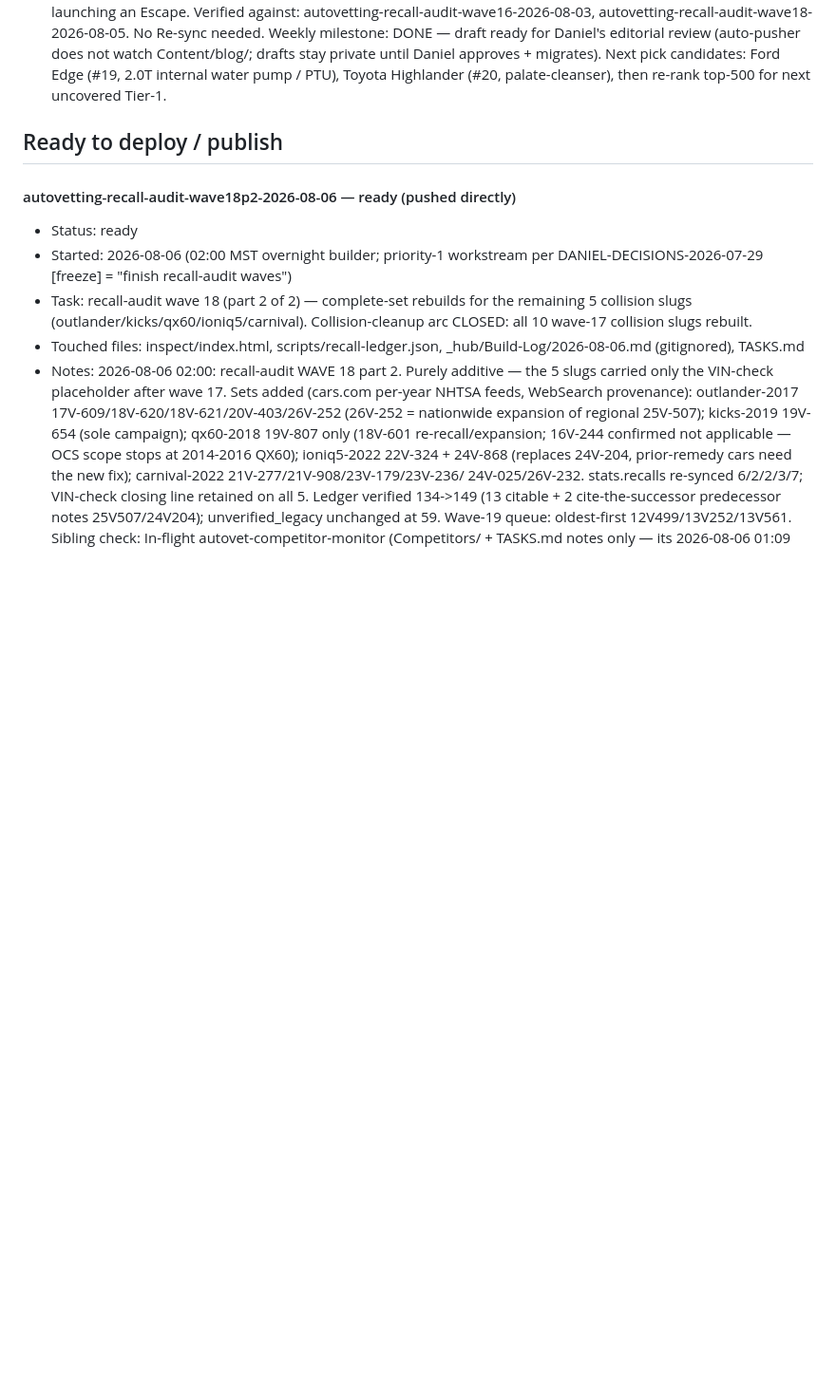
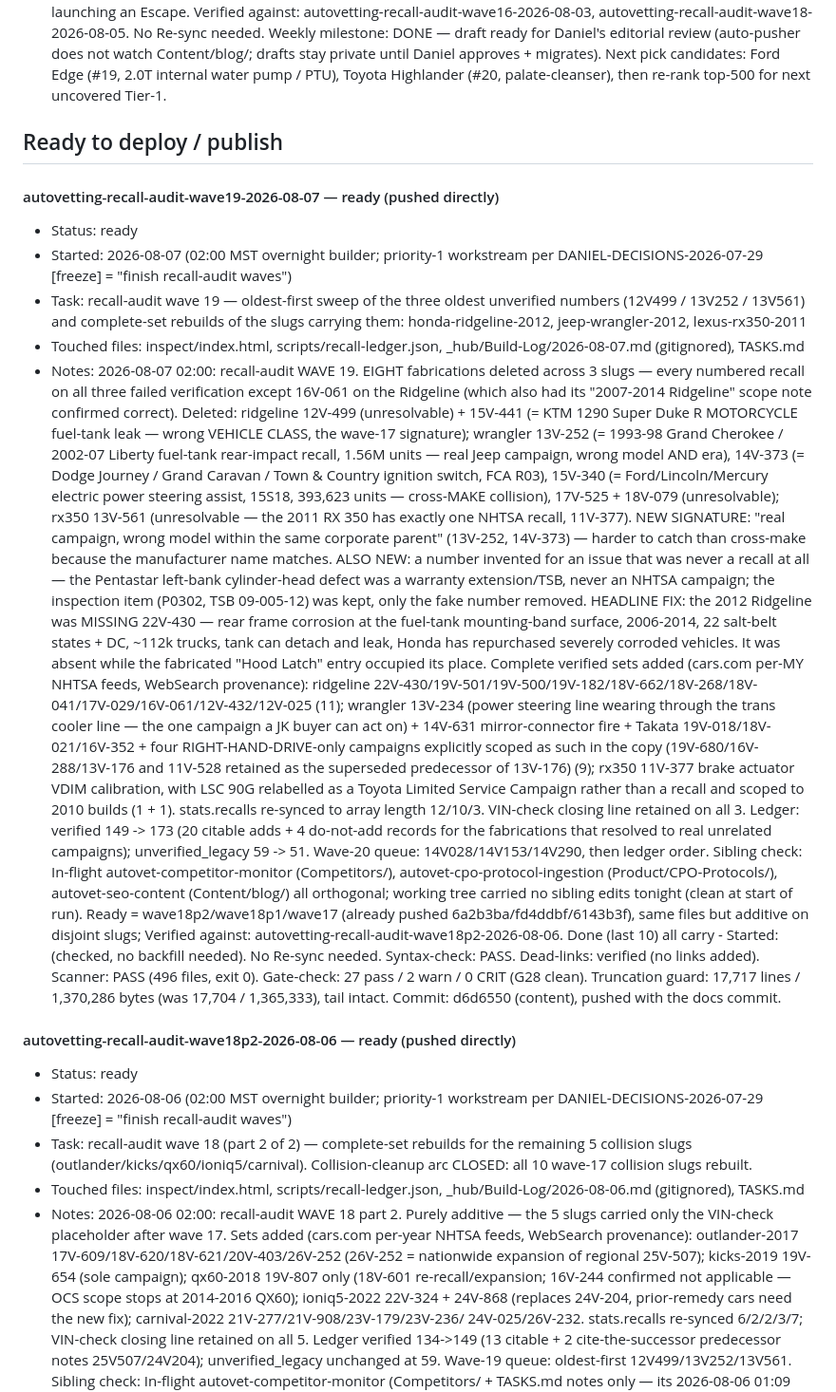
Before and after one commit to dvs-dnl/autovetting, a Markdown page: TASKS.md, the part around the change. Shown at 95% size. Drawn GitHub-style; blank space fills up the shorter version.

Commit message:
docs(tasks): log recall-audit wave 19 (2026-08-07) — 8 fabrications deleted, complete verified sets rebuilt on ridgeline/wrangler/rx350; commit d6d6550; ledger 173 verified / 51 unverified

```diff
--- a/TASKS.md
+++ b/TASKS.md
@@ -182,6 +182,53 @@ Deploy gate: the hourly orchestrator pushes what's in **Ready to deploy / publis
     Weekly milestone: DONE — draft ready for Daniel's editorial review (auto-pusher does not watch Content/blog/; drafts stay private until Daniel approves + migrates). Next pick candidates: Ford Edge (#19, 2.0T internal water pump / PTU), Toyota Highlander (#20, palate-cleanser), then re-rank top-500 for next uncovered Tier-1.
 
 ## Ready to deploy / publish
+
+#### autovetting-recall-audit-wave19-2026-08-07 — ready (pushed directly)
+
+- Status: ready
+- Started: 2026-08-07 (02:00 MST overnight builder; priority-1 workstream per DANIEL-DECISIONS-2026-07-29 [freeze] = "finish recall-audit waves")
+- Task: recall-audit wave 19 — oldest-first sweep of the three oldest unverified numbers (12V499 / 13V252 / 13V561) and complete-set rebuilds of the slugs carrying them: honda-ridgeline-2012, jeep-wrangler-2012, lexus-rx350-2011
+- Touched files: inspect/index.html, scripts/recall-ledger.json, _hub/Build-Log/2026-08-07.md (gitignored), TASKS.md
+- Notes:
+  2026-08-07 02:00: recall-audit WAVE 19. EIGHT fabrications deleted across 3 slugs — every numbered
+  recall on all three failed verification except 16V-061 on the Ridgeline (which also had its
+  "2007-2014 Ridgeline" scope note confirmed correct). Deleted: ridgeline 12V-499 (unresolvable) +
+  15V-441 (= KTM 1290 Super Duke R MOTORCYCLE fuel-tank leak — wrong VEHICLE CLASS, the wave-17
+  signature); wrangler 13V-252 (= 1993-98 Grand Cherokee / 2002-07 Liberty fuel-tank rear-impact recall,
+  1.56M units — real Jeep campaign, wrong model AND era), 14V-373 (= Dodge Journey / Grand Caravan /
+  Town & Country ignition switch, FCA R03), 15V-340 (= Ford/Lincoln/Mercury electric power steering
+  assist, 15S18, 393,623 units — cross-MAKE collision), 17V-525 + 18V-079 (unresolvable); rx350
+  13V-561 (unresolvable — the 2011 RX 350 has exactly one NHTSA recall, 11V-377).
+  NEW SIGNATURE: "real campaign, wrong model within the same corporate parent" (13V-252, 14V-373) —
+  harder to catch than cross-make because the manufacturer name matches. ALSO NEW: a number invented for
+  an issue that was never a recall at all — the Pentastar left-bank cylinder-head defect was a warranty
+  extension/TSB, never an NHTSA campaign; the inspection item (P0302, TSB 09-005-12) was kept, only the
+  fake number removed.
+  HEADLINE FIX: the 2012 Ridgeline was MISSING 22V-430 — rear frame corrosion at the fuel-tank
+  mounting-band surface, 2006-2014, 22 salt-belt states + DC, ~112k trucks, tank can detach and leak,
+  Honda has repurchased severely corroded vehicles. It was absent while the fabricated "Hood Latch" entry
+  occupied its place.
+  Complete verified sets added (cars.com per-MY NHTSA feeds, WebSearch provenance): ridgeline
+  22V-430/19V-501/19V-500/19V-182/18V-662/18V-268/18V-041/17V-029/16V-061/12V-432/12V-025 (11);
+  wrangler 13V-234 (power steering line wearing through the trans cooler line — the one campaign a JK
+  buyer can act on) + 14V-631 mirror-connector fire + Takata 19V-018/18V-021/16V-352 + four
+  RIGHT-HAND-DRIVE-only campaigns explicitly scoped as such in the copy (19V-680/16V-288/13V-176 and
+  11V-528 retained as the superseded predecessor of 13V-176) (9); rx350 11V-377 brake actuator VDIM
+  calibration, with LSC 90G relabelled as a Toyota Limited Service Campaign rather than a recall and
+  scoped to 2010 builds (1 + 1). stats.recalls re-synced to array length 12/10/3. VIN-check closing line
+  retained on all 3.
+  Ledger: verified 149 -> 173 (20 citable adds + 4 do-not-add records for the fabrications that resolved
+  to real unrelated campaigns); unverified_legacy 59 -> 51. Wave-20 queue: 14V028/14V153/14V290, then
+  ledger order.
+  Sibling check: In-flight autovet-competitor-monitor (Competitors/), autovet-cpo-protocol-ingestion
+  (Product/CPO-Protocols/), autovet-seo-content (Content/blog/) all orthogonal; working tree carried no
+  sibling edits tonight (clean at start of run). Ready = wave18p2/wave18p1/wave17 (already pushed
+  6a2b3ba/fd4ddbf/6143b3f), same files but additive on disjoint slugs; Verified against:
+  autovetting-recall-audit-wave18p2-2026-08-06. Done (last 10) all carry - Started: (checked, no backfill
+  needed). No Re-sync needed.
+  Syntax-check: PASS. Dead-links: verified (no links added). Scanner: PASS (496 files, exit 0).
+  Gate-check: 27 pass / 2 warn / 0 CRIT (G28 clean). Truncation guard: 17,717 lines / 1,370,286 bytes
+  (was 17,704 / 1,365,333), tail intact. Commit: d6d6550 (content), pushed with the docs commit.
 
 #### autovetting-recall-audit-wave18p2-2026-08-06 — ready (pushed directly)
 
```
